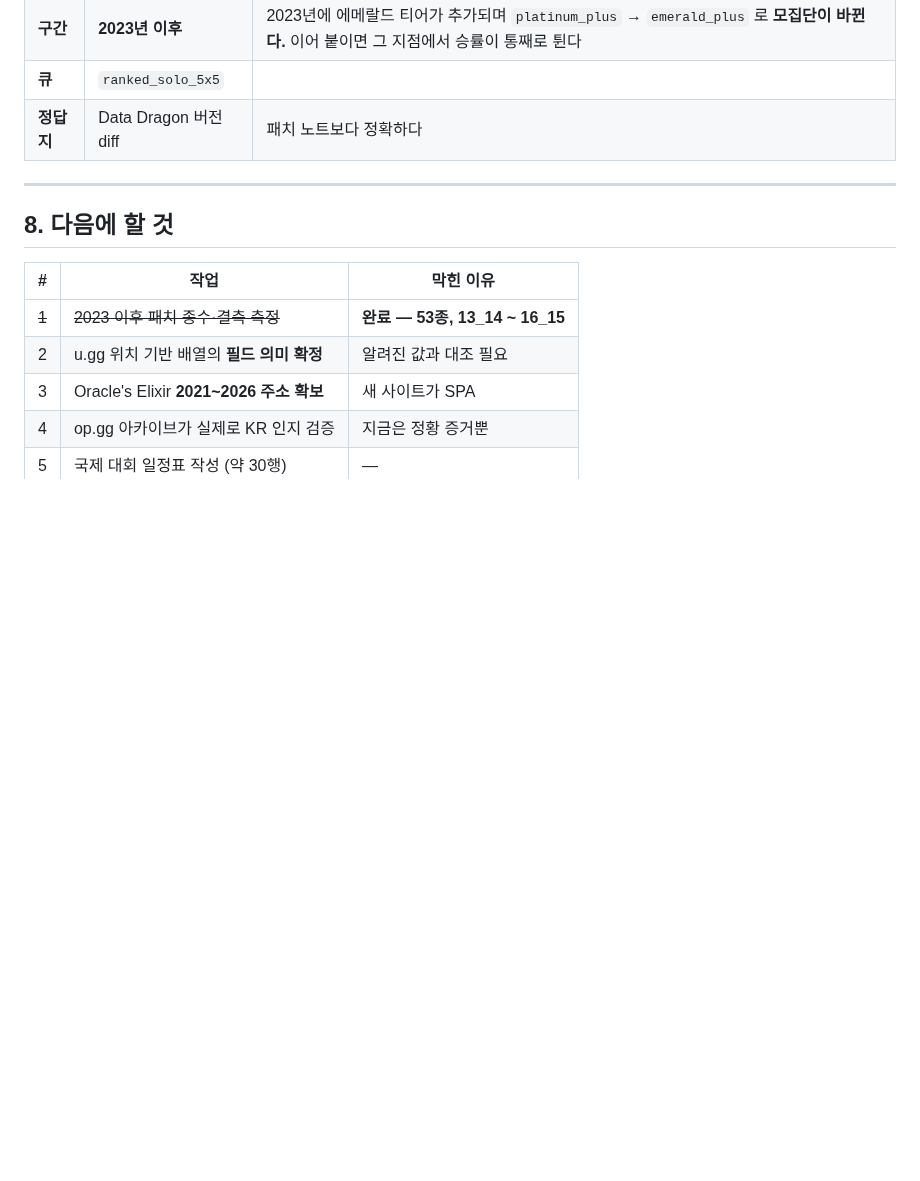
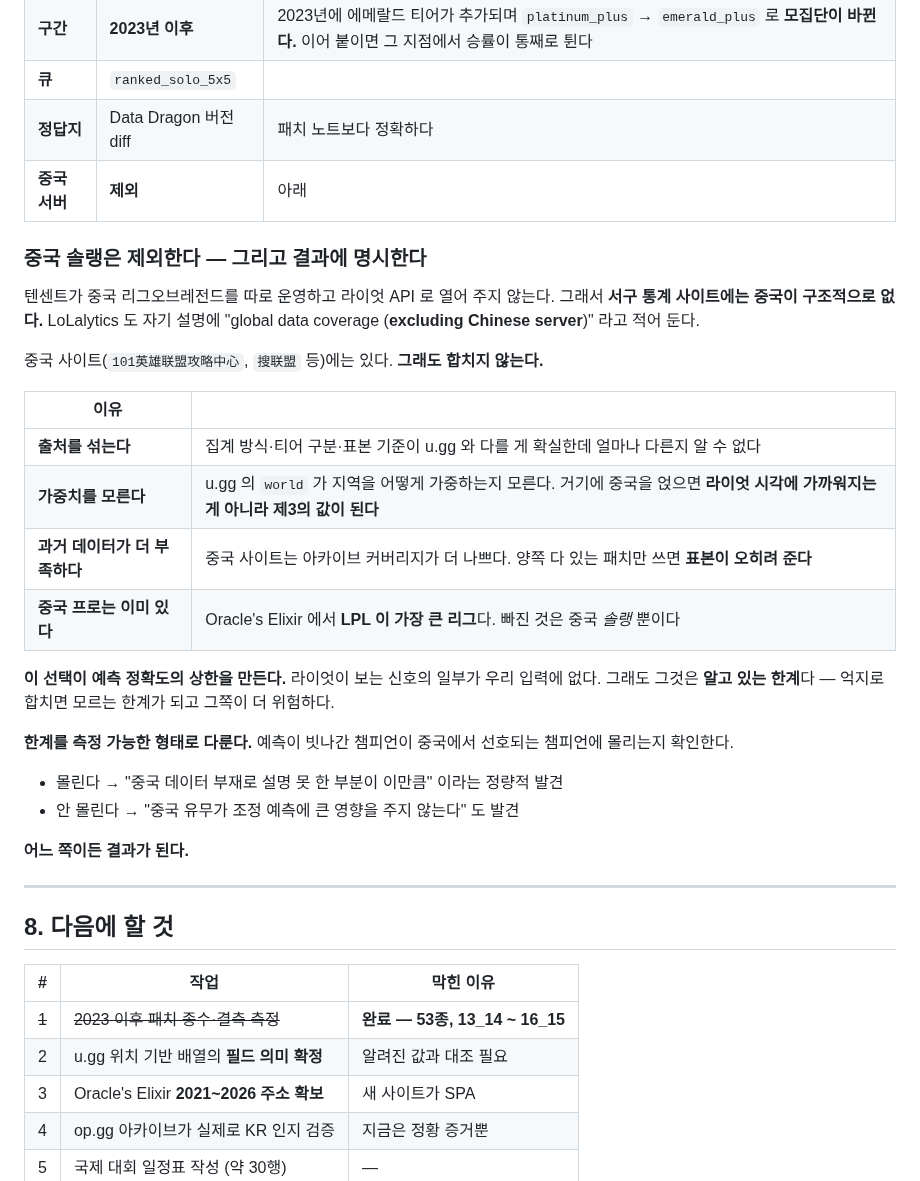
Before and after one commit to SangMyeong5426/LOL_BALANCE_PROJECT, a Markdown page: docs/spec/data-sources.md, the part around the change. Drawn GitHub-style; blank space fills up the shorter version.

Commit message:
docs: exclude Chinese solo queue and state it in the results
텐센트가 중국 서버를 따로 운영하고 라이엇 API 로 열어 주지 않아 공개 통계에
중국 솔랭이 구조적으로 없다. LoLalytics 도 자기 설명에 "excluding Chinese
server" 라고 적어 둔다.

중국 사이트에는 있지만 합치지 않기로 했다.
- 출처를 섞는다. 집계 방식·티어 구분·표본 기준이 다를 게 확실한데 얼마나
  다른지 알 수 없다. 지역과 티어에서 이미 두 번 걸린 함정이다.
- 가중치를 모른다. u.gg 의 world 가 지역을 어떻게 가중하는지 모르는 상태에서
  중국을 얹으면 라이엇 시각에 가까워지는 게 아니라 제3의 값이 된다. 그리고
  그게 더 가까운지 확인할 방법도 없다.
- 과거 데이터가 더 부족하다. 양쪽 다 있는 패치만 쓰면 표본이 오히려 준다.
- 중국 프로는 이미 있다. Oracle's Elixir 에서 LPL 이 가장 큰 리그다.
  빠진 것은 중국 솔랭뿐이다.

이 선택이 예측 정확도의 상한을 만든다는 것을 인정하고 적었다. 다만 알고 있는
한계다 - 억지로 합치면 모르는 한계가 되고 그쪽이 더 위험하다.

한계를 측정 가능한 형태로 다룬다. 예측이 빗나간 챔피언이 중국 선호 챔피언에
몰리는지 확인하면, 몰리든 안 몰리든 결과가 된다.

README 에도 "모든 승률·픽률·밴율은 중국 솔랭을 제외한 값"이라고 명시했다.
결과를 보는 사람이 먼저 알아야 하는 것이라 데이터 절 안에 넣었다.

Co-Authored-By: Claude Opus 5 <noreply@anthropic.com>

```diff
--- a/docs/spec/data-sources.md
+++ b/docs/spec/data-sources.md
@@ -306,6 +306,29 @@ Kalista       29.4%   60.4%   58.0%
 | **구간** | **2023년 이후** | 2023년에 에메랄드 티어가 추가되며 `platinum_plus` → `emerald_plus` 로 **모집단이 바뀐다.** 이어 붙이면 그 지점에서 승률이 통째로 튄다 |
 | **큐** | `ranked_solo_5x5` | |
 | **정답지** | Data Dragon 버전 diff | 패치 노트보다 정확하다 |
+| **중국 서버** | **제외** | 아래 |
+
+### 중국 솔랭은 제외한다 — 그리고 결과에 명시한다
+
+텐센트가 중국 리그오브레전드를 따로 운영하고 라이엇 API 로 열어 주지 않는다. 그래서 **서구 통계 사이트에는 중국이 구조적으로 없다.** LoLalytics 도 자기 설명에 "global data coverage (**excluding Chinese server**)" 라고 적어 둔다.
+
+중국 사이트(`101英雄联盟攻略中心`, `搜联盟` 등)에는 있다. **그래도 합치지 않는다.**
+
+| 이유 | |
+| --- | --- |
+| **출처를 섞는다** | 집계 방식·티어 구분·표본 기준이 u.gg 와 다를 게 확실한데 얼마나 다른지 알 수 없다 |
+| **가중치를 모른다** | u.gg 의 `world` 가 지역을 어떻게 가중하는지 모른다. 거기에 중국을 얹으면 **라이엇 시각에 가까워지는 게 아니라 제3의 값이 된다** |
+| **과거 데이터가 더 부족하다** | 중국 사이트는 아카이브 커버리지가 더 나쁘다. 양쪽 다 있는 패치만 쓰면 **표본이 오히려 준다** |
+| **중국 프로는 이미 있다** | Oracle's Elixir 에서 **LPL 이 가장 큰 리그**다. 빠진 것은 중국 *솔랭* 뿐이다 |
+
+**이 선택이 예측 정확도의 상한을 만든다.** 라이엇이 보는 신호의 일부가 우리 입력에 없다. 그래도 그것은 **알고 있는 한계**다 — 억지로 합치면 모르는 한계가 되고 그쪽이 더 위험하다.
+
+**한계를 측정 가능한 형태로 다룬다.** 예측이 빗나간 챔피언이 중국에서 선호되는 챔피언에 몰리는지 확인한다.
+
+- 몰린다 → "중국 데이터 부재로 설명 못 한 부분이 이만큼" 이라는 정량적 발견
+- 안 몰린다 → "중국 유무가 조정 예측에 큰 영향을 주지 않는다" 도 발견
+
+**어느 쪽이든 결과가 된다.**
 
 ---
 
```
Also changed, not shown: README.md (+8 -0 lines).
